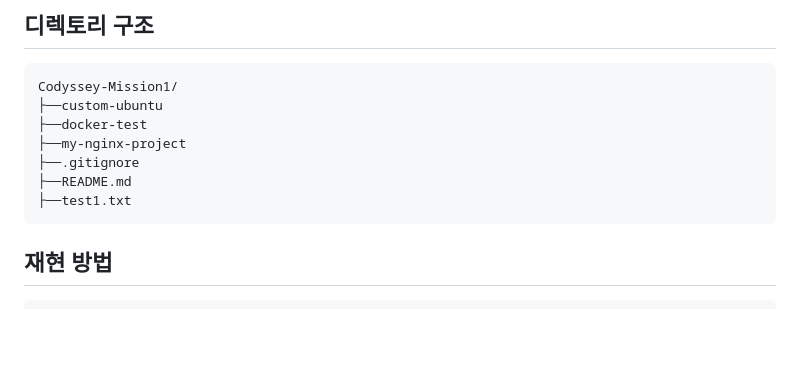
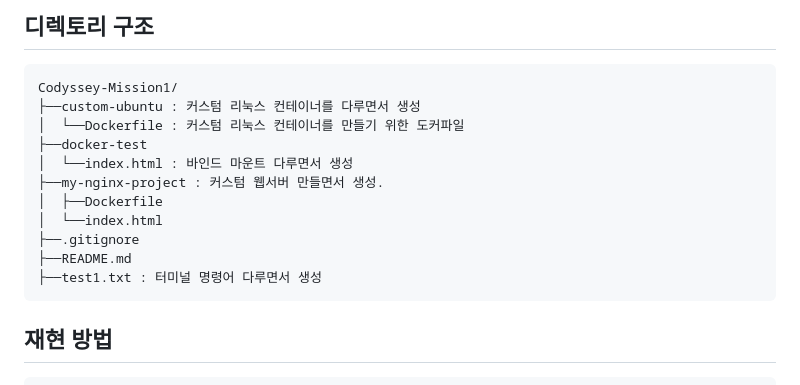
Before and after one commit to jec0331-coder/Codyssey-Mission1, a Markdown page: README.md, the part around the change. Rendered like a GitHub page; blank space fills up the shorter version.

````diff
--- a/README.md
+++ b/README.md
@@ -16,12 +16,16 @@
 ## 디렉토리 구조
 ```text
 Codyssey-Mission1/
-├──custom-ubuntu
+├──custom-ubuntu : 커스텀 리눅스 컨테이너를 다루면서 생성
+│  └──Dockerfile : 커스텀 리눅스 컨테이너를 만들기 위한 도커파일
 ├──docker-test
-├──my-nginx-project
+│  └──index.html : 바인드 마운트 다루면서 생성
+├──my-nginx-project : 커스텀 웹서버 만들면서 생성.
+│  ├──Dockerfile
+│  └──index.html
 ├──.gitignore
 ├──README.md
-├──test1.txt
+├──test1.txt : 터미널 명령어 다루면서 생성
 ```
 
 ## 재현 방법
````
